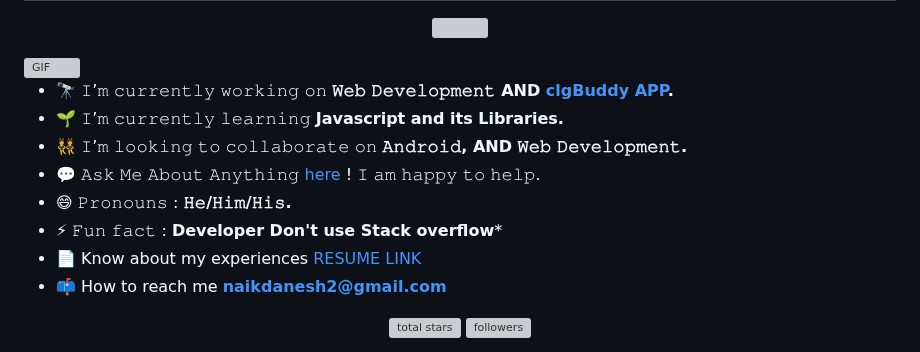
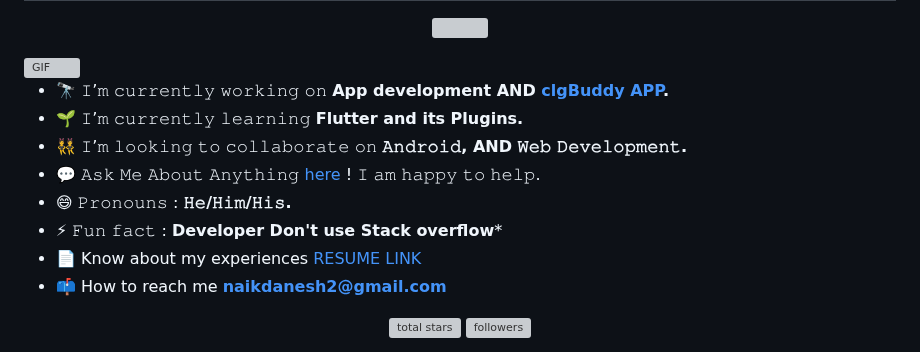
Before and after one commit to danu20002/danu20002, a Markdown page: README.md, the part around one of its changes. Rendered like a GitHub page; grey boxes are pictures that could not be loaded.

```diff
--- a/README.md
+++ b/README.md
@@ -20,8 +20,8 @@
 </p>
 <img align="right" height="250" width="400" alt="GIF" src="https://camo.githubusercontent.com/86a3b6db470f1a0429f7355c08d1edabf3d2c804/68747470733a2f2f6d69726f2e6d656469756d2e636f6d2f6d61782f313336302f312a495247486d69477361313673746564517649615a66772e676966"/>
 
-- 🔭 𝙸’𝚖 𝚌𝚞𝚛𝚛𝚎𝚗𝚝𝚕𝚢 𝚠𝚘𝚛𝚔𝚒𝚗𝚐 𝚘𝚗 **𝚆𝚎𝚋 𝙳𝚎𝚟𝚎𝚕𝚘𝚙𝚖𝚎𝚗𝚝 AND [clgBuddy APP](https://play.google.com/store/apps/details?id=com.daneshnaik.chatbot).**
-- 🌱 𝙸’𝚖 𝚌𝚞𝚛𝚛𝚎𝚗𝚝𝚕𝚢 𝚕𝚎𝚊𝚛𝚗𝚒𝚗𝚐 **Javascript and its Libraries.**
+- 🔭 𝙸’𝚖 𝚌𝚞𝚛𝚛𝚎𝚗𝚝𝚕𝚢 𝚠𝚘𝚛𝚔𝚒𝚗𝚐 𝚘𝚗 **App development AND [clgBuddy APP](https://play.google.com/store/apps/details?id=com.daneshnaik.chatbot).**
+- 🌱 𝙸’𝚖 𝚌𝚞𝚛𝚛𝚎𝚗𝚝𝚕𝚢 𝚕𝚎𝚊𝚛𝚗𝚒𝚗𝚐 **Flutter and its Plugins.**
 - 👯 𝙸’𝚖 𝚕𝚘𝚘𝚔𝚒𝚗𝚐 𝚝𝚘 𝚌𝚘𝚕𝚕𝚊𝚋𝚘𝚛𝚊𝚝𝚎 𝚘𝚗 **𝙰𝚗𝚍𝚛𝚘𝚒𝚍, AND 𝚆𝚎𝚋 𝙳𝚎𝚟𝚎𝚕𝚘𝚙𝚖𝚎𝚗𝚝.**
 - 💬 𝙰𝚜𝚔 𝙼𝚎 𝙰𝚋𝚘𝚞𝚝 𝙰𝚗𝚢𝚝𝚑𝚒𝚗𝚐 [here](https://www.linkedin.com/in/danesh-naik-74852a1b4/) ! 𝙸 𝚊𝚖 𝚑𝚊𝚙𝚙𝚢 𝚝𝚘 𝚑𝚎𝚕𝚙.
 - 😄 𝙿𝚛𝚘𝚗𝚘𝚞𝚗𝚜 : **𝙷𝚎/𝙷𝚒𝚖/𝙷𝚒𝚜.**
```
Also changed, not shown: other parts of README.md (+1 -1 lines).
